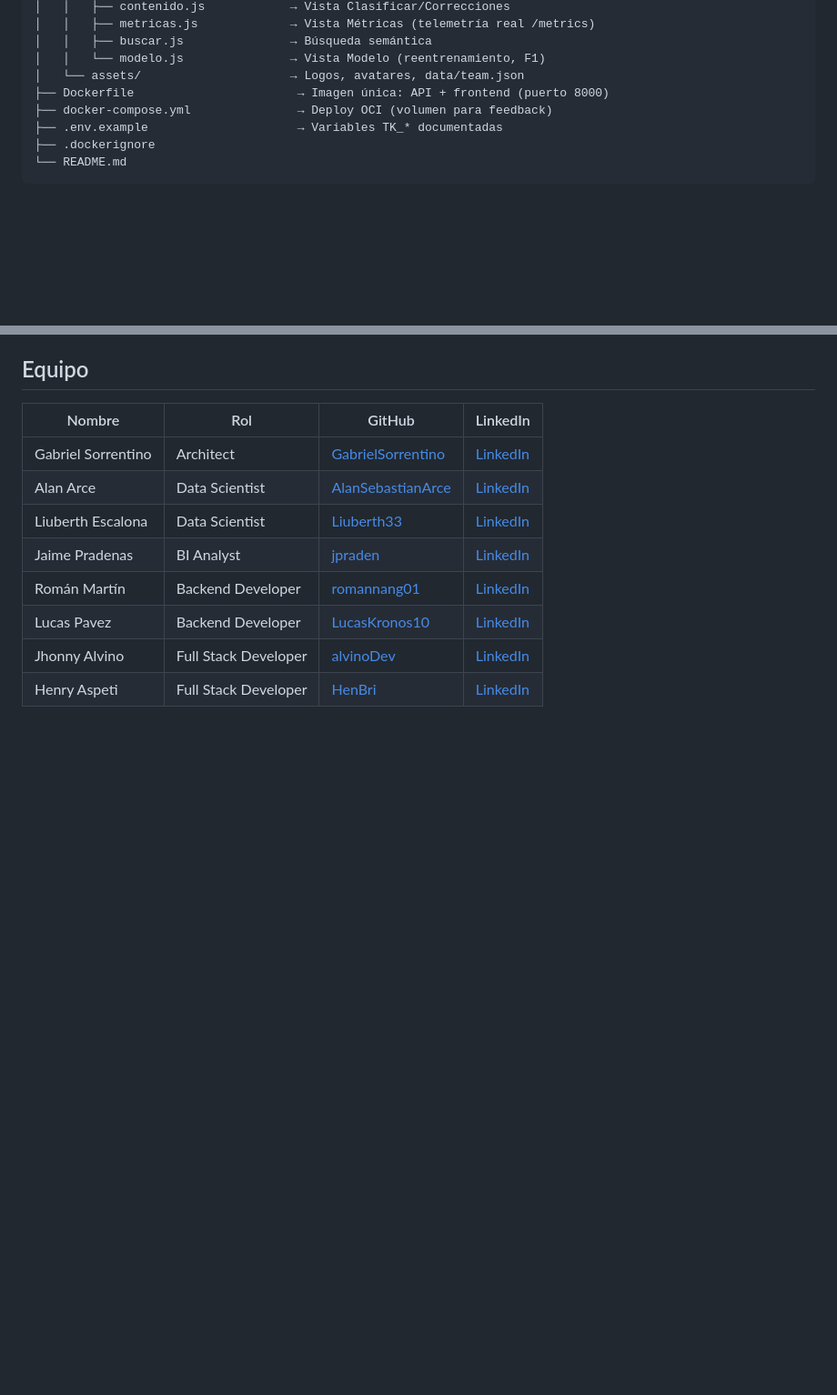
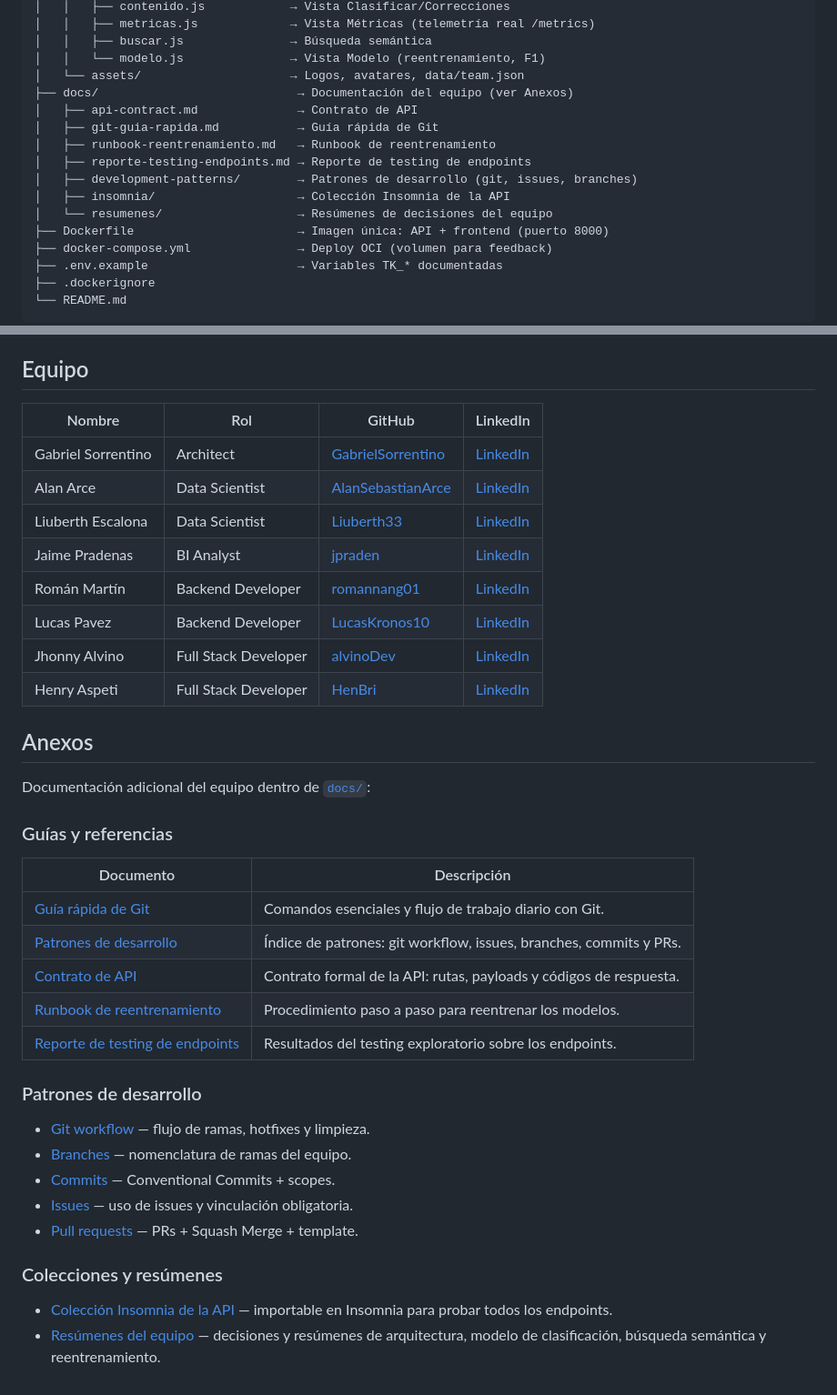
Before and after one commit to No-Country-simulation/g9-latam-team-04-esp, a Markdown page: README.md, 2 parts joined by grey strips. Shown at 91% size. Drawn GitHub-style; blank space fills up the shorter version.

Commit message:
docs: agregar seccion de Anexos con documentos de /docs y estructura completa (FE-04)

```diff
--- a/README.md
+++ b/README.md
@@ -91,6 +91,14 @@ g9-latam-team-04-esp/
 │   │   ├── buscar.js               → Búsqueda semántica
 │   │   └── modelo.js               → Vista Modelo (reentrenamiento, F1)
 │   └── assets/                     → Logos, avatares, data/team.json
+├── docs/                            → Documentación del equipo (ver Anexos)
+│   ├── api-contract.md              → Contrato de API
+│   ├── git-guia-rapida.md           → Guía rápida de Git
+│   ├── runbook-reentrenamiento.md   → Runbook de reentrenamiento
+│   ├── reporte-testing-endpoints.md → Reporte de testing de endpoints
+│   ├── development-patterns/        → Patrones de desarrollo (git, issues, branches)
+│   ├── insomnia/                    → Colección Insomnia de la API
+│   └── resumenes/                   → Resúmenes de decisiones del equipo
 ├── Dockerfile                       → Imagen única: API + frontend (puerto 8000)
 ├── docker-compose.yml               → Deploy OCI (volumen para feedback)
 ├── .env.example                     → Variables TK_* documentadas
@@ -296,3 +304,30 @@ docker compose up -d --build   # reconstruye y reinicia con los cambios
 | Lucas Pavez | Backend Developer | [LucasKronos10](https://github.com/LucasKronos10) | [LinkedIn](https://www.linkedin.com/in/lucas-pavez/) |
 | Jhonny Alvino | Full Stack Developer | [alvinoDev](https://github.com/alvinoDev) | [LinkedIn](https://www.linkedin.com/in/alvinodev/) |
 | Henry Aspeti | Full Stack Developer | [HenBri](https://github.com/HenBri) | [LinkedIn](https://www.linkedin.com/in/henryaspeti/) |
+
+## Anexos
+
+Documentación adicional del equipo dentro de [`docs/`](docs/):
+
+### Guías y referencias
+
+| Documento | Descripción |
+|-----------|-------------|
+| [Guía rápida de Git](docs/git-guia-rapida.md) | Comandos esenciales y flujo de trabajo diario con Git. |
+| [Patrones de desarrollo](docs/development-patterns.md) | Índice de patrones: git workflow, issues, branches, commits y PRs. |
+| [Contrato de API](docs/api-contract.md) | Contrato formal de la API: rutas, payloads y códigos de respuesta. |
+| [Runbook de reentrenamiento](docs/runbook-reentrenamiento.md) | Procedimiento paso a paso para reentrenar los modelos. |
+| [Reporte de testing de endpoints](docs/reporte-testing-endpoints.md) | Resultados del testing exploratorio sobre los endpoints. |
+
+### Patrones de desarrollo
+
+* [Git workflow](docs/development-patterns/git-workflow.md) — flujo de ramas, hotfixes y limpieza.
+* [Branches](docs/development-patterns/branches.md) — nomenclatura de ramas del equipo.
+* [Commits](docs/development-patterns/commits.md) — Conventional Commits + scopes.
+* [Issues](docs/development-patterns/issues.md) — uso de issues y vinculación obligatoria.
+* [Pull requests](docs/development-patterns/pull-requests.md) — PRs + Squash Merge + template.
+
+### Colecciones y resúmenes
+
+* [Colección Insomnia de la API](docs/insomnia/techmind-api.yaml) — importable en Insomnia para probar todos los endpoints.
+* [Resúmenes del equipo](docs/resumenes/) — decisiones y resúmenes de arquitectura, modelo de clasificación, búsqueda semántica y reentrenamiento.
```
